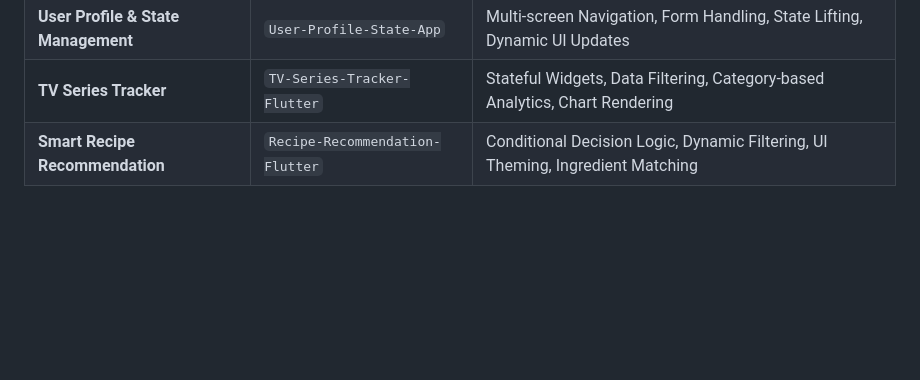
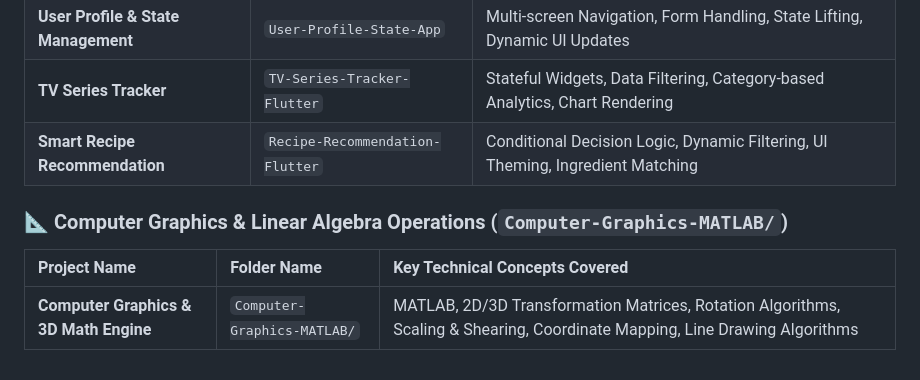
Before and after one commit to FarukDlmc/Academic-Coding-Archive, a Markdown page: README.md, the part around the change. GitHub-like rendering; blank space fills up the shorter version.

Commit message:
Add Computer Graphics project section to README

```diff
--- a/README.md
+++ b/README.md
@@ -40,3 +40,9 @@ Algorithms, assignments, and structural coding practices implemented during my C
 | **User Profile & State Management** | `User-Profile-State-App` | Multi-screen Navigation, Form Handling, State Lifting, Dynamic UI Updates |
 | **TV Series Tracker** | `TV-Series-Tracker-Flutter` | Stateful Widgets, Data Filtering, Category-based Analytics, Chart Rendering |
 | **Smart Recipe Recommendation** | `Recipe-Recommendation-Flutter` | Conditional Decision Logic, Dynamic Filtering, UI Theming, Ingredient Matching |
+
+### 📐 Computer Graphics & Linear Algebra Operations (`Computer-Graphics-MATLAB/`)
+
+| Project Name | Folder Name | Key Technical Concepts Covered |
+| :--- | :--- | :--- |
+| **Computer Graphics & 3D Math Engine** | `Computer-Graphics-MATLAB/` | MATLAB, 2D/3D Transformation Matrices, Rotation Algorithms, Scaling & Shearing, Coordinate Mapping, Line Drawing Algorithms |
```
